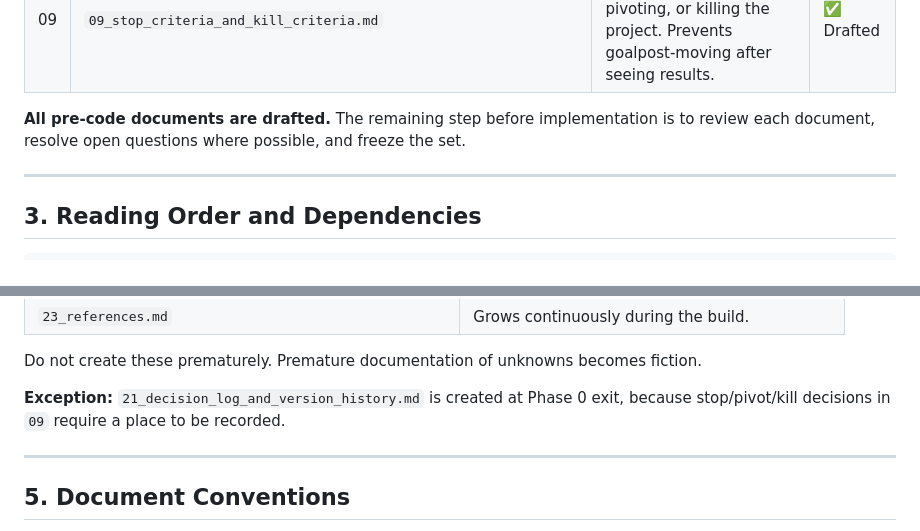
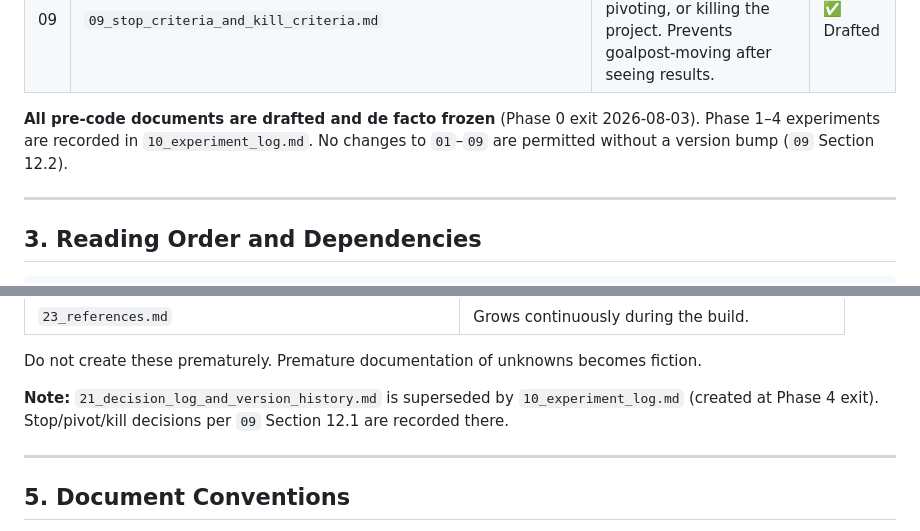
Before and after one commit to kira-ml/mixture-of-experts-factor-timing, a Markdown page: docs/00_docs_index.md, 2 parts joined by grey strips. GitHub-like rendering.

```diff
--- a/docs/00_docs_index.md
+++ b/docs/00_docs_index.md
@@ -50,7 +50,7 @@ These are the documents that must be established before coding begins.
 | 08 | `08_minimum_viable_baseline_end_to_end_pipeline_architecture.md` | The smallest end-to-end system that can produce a valid, reproducible result. Module boundaries, data flow, interfaces. | ✅ Drafted |
 | 09 | `09_stop_criteria_and_kill_criteria.md` | Pre-committed conditions for stopping, pivoting, or killing the project. Prevents goalpost-moving after seeing results. | ✅ Drafted |
 
-**All pre-code documents are drafted.** The remaining step before implementation is to review each document, resolve open questions where possible, and freeze the set.
+**All pre-code documents are drafted and de facto frozen** (Phase 0 exit 2026-08-03). Phase 1–4 experiments are recorded in `10_experiment_log.md`. No changes to `01`–`09` are permitted without a version bump (`09` Section 12.2).
 
 ---
 
@@ -119,7 +126,7 @@ The following documents are intentionally **out of scope for the pre-code phase*
 
 Do not create these prematurely. Premature documentation of unknowns becomes fiction.
 
-**Exception:** `21_decision_log_and_version_history.md` is created at Phase 0 exit, because stop/pivot/kill decisions in `09` require a place to be recorded.
+**Note:** `21_decision_log_and_version_history.md` is superseded by `10_experiment_log.md` (created at Phase 4 exit). Stop/pivot/kill decisions per `09` Section 12.1 are recorded there.
 
 ---
 
```
Also changed, not shown: other parts of docs/00_docs_index.md (+26 -12 lines).
